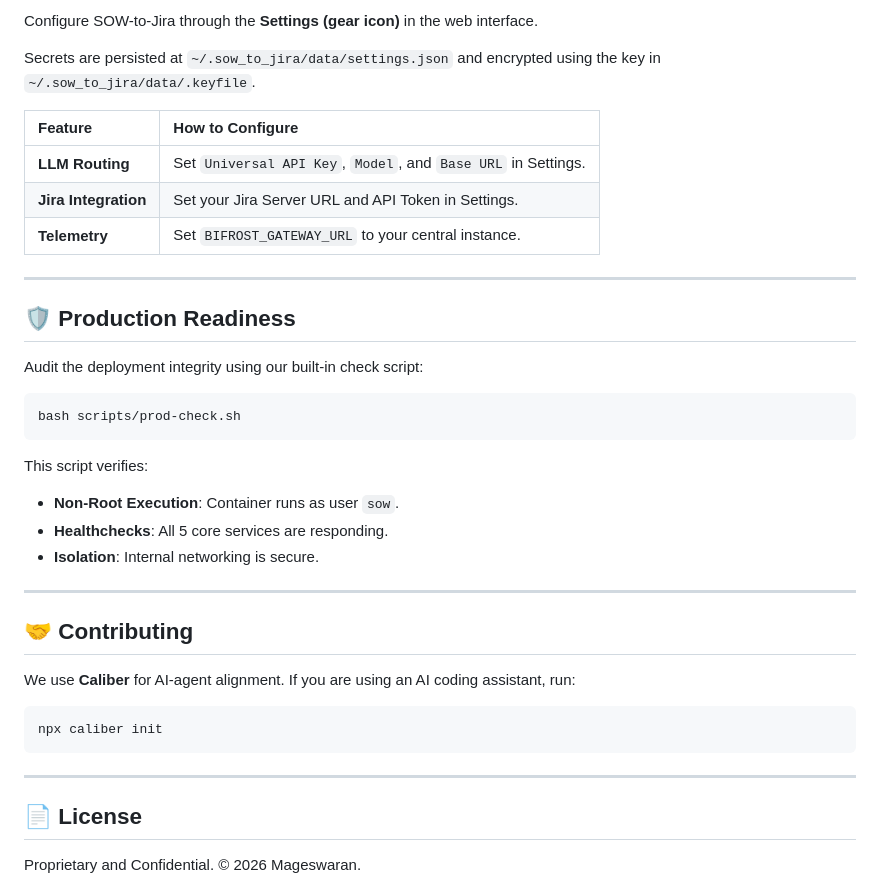
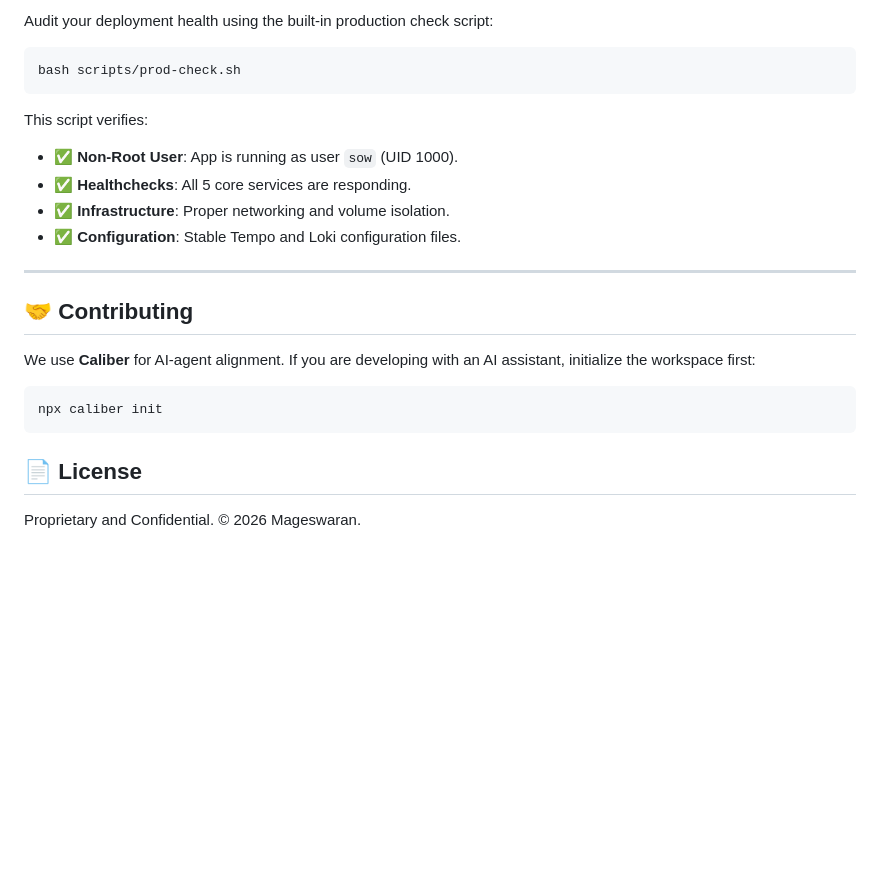
Before and after one commit to magggiiii/sow_2_jira, a Markdown page: README.md, the part around one of its changes. Drawn GitHub-style; blank space fills up the shorter version.

````diff
--- a/README.md
+++ b/README.md
@@ -66,38 +79,23 @@ BIFROST_BACKBONE_TOKEN=your-token
 
-Configure SOW-to-Jira through the **Settings (gear icon)** in the web interface.
-
-Secrets are persisted at `~/.sow_to_jira/data/settings.json` and encrypted using the key in `~/.sow_to_jira/data/.keyfile`.
-
-| Feature | How to Configure |
-| :--- | :--- |
-| **LLM Routing** | Set `Universal API Key`, `Model`, and `Base URL` in Settings. |
-| **Jira Integration** | Set your Jira Server URL and API Token in Settings. |
-| **Telemetry** | Set `BIFROST_GATEWAY_URL` to your central instance. |
-
----
-
-## 🛡️ Production Readiness
-
-Audit the deployment integrity using our built-in check script:
+Audit your deployment health using the built-in production check script:
 ```bash
 bash scripts/prod-check.sh
 ```
 This script verifies:
-- **Non-Root Execution**: Container runs as user `sow`.
-- **Healthchecks**: All 5 core services are responding.
-- **Isolation**: Internal networking is secure.
+- ✅ **Non-Root User**: App is running as user `sow` (UID 1000).
+- ✅ **Healthchecks**: All 5 core services are responding.
+- ✅ **Infrastructure**: Proper networking and volume isolation.
+- ✅ **Configuration**: Stable Tempo and Loki configuration files.
 
 ---
 
 ## 🤝 Contributing
 
-We use **Caliber** for AI-agent alignment. If you are using an AI coding assistant, run:
+We use **Caliber** for AI-agent alignment. If you are developing with an AI assistant, initialize the workspace first:
 ```bash
 npx caliber init
 ```
 
----
-
 ## 📄 License
 
 Proprietary and Confidential. © 2026 Mageswaran.
````
Also changed, not shown: other parts of README.md (+44 -31 lines).
